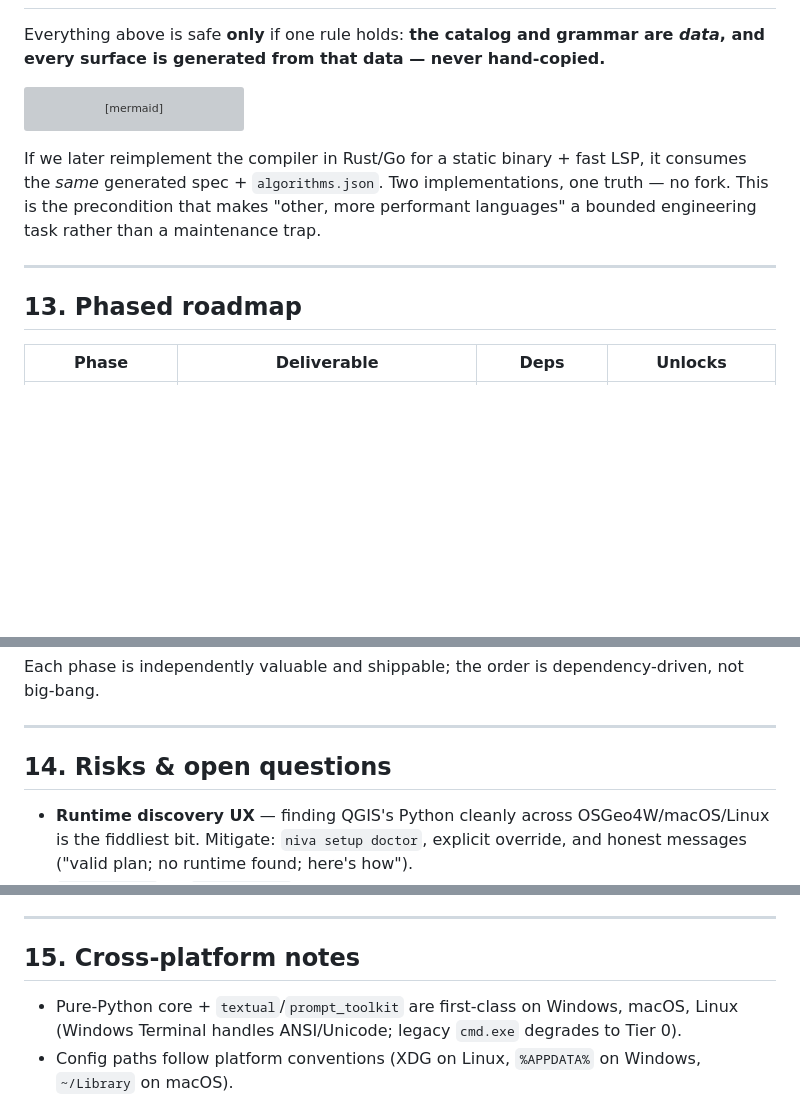
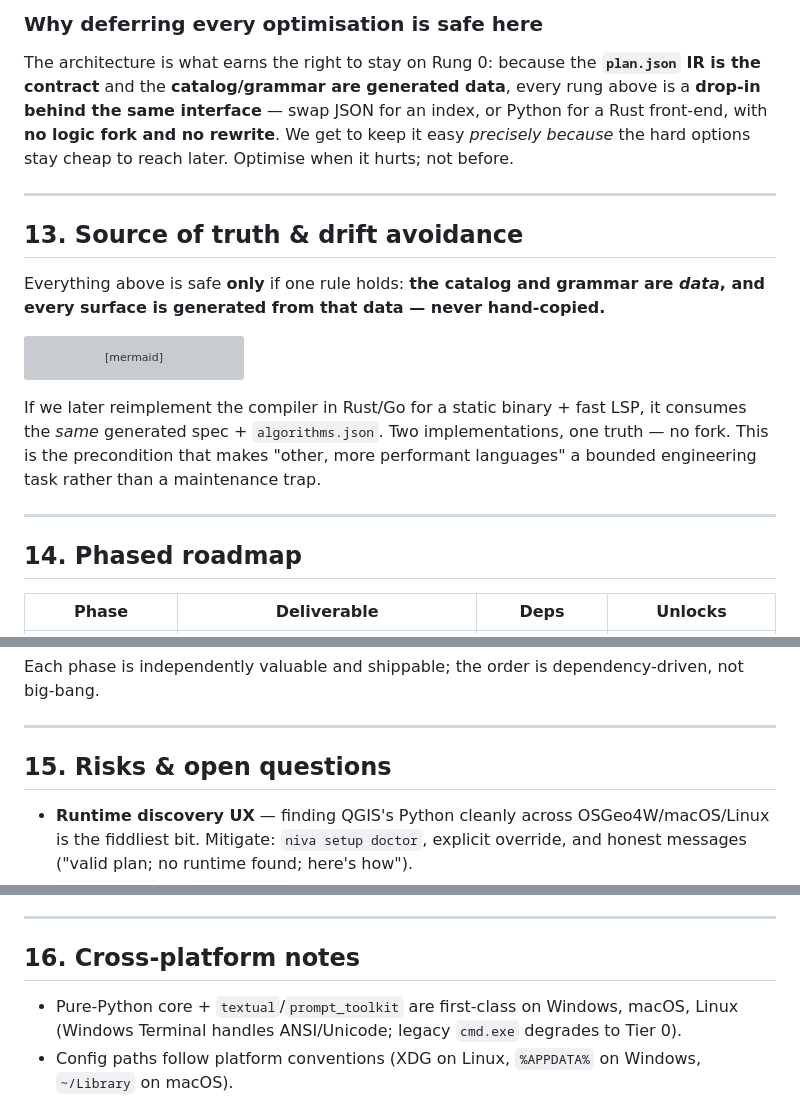
Before and after one commit to johnzastrow/niva, a Markdown page: docs/planning/20-cli-and-tui-architecture.md, 3 parts joined by grey strips. Rendered like a GitHub page; blank space fills up the shorter version; grey boxes are pictures that could not be loaded.

```diff
--- a/docs/planning/20-cli-and-tui-architecture.md
+++ b/docs/planning/20-cli-and-tui-architecture.md
@@ -368,3 +421,14 @@ flowchart LR
+### Why deferring every optimisation is safe here
+
+The architecture is what earns the right to stay on Rung 0: because the **`plan.json` IR is the
+contract** and the **catalog/grammar are generated data**, every rung above is a **drop-in behind the
+same interface** — swap JSON for an index, or Python for a Rust front-end, with **no logic fork and no
+rewrite**. We get to keep it easy *precisely because* the hard options stay cheap to reach later.
+Optimise when it hurts; not before.
+
+---
+
+## 13. Source of truth & drift avoidance
 
 Everything above is safe **only** if one rule holds: **the catalog and grammar are *data*, and every surface is generated from that data — never hand-copied.**
 
@@ -382,7 +446,7 @@ If we later reimplement the compiler in Rust/Go for a static binary + fast LSP,
 
 ---
 
-## 13. Phased roadmap
+## 14. Phased roadmap
 
 | Phase | Deliverable | Deps | Unlocks |
 |---|---|---|---|
@@ -398,7 +462,7 @@ Each phase is independently valuable and shippable; the order is dependency-driv
 
 ---
 
-## 14. Risks & open questions
+## 15. Risks & open questions
 
 - **Runtime discovery UX** — finding QGIS's Python cleanly across OSGeo4W/macOS/Linux is the fiddliest bit. Mitigate: `niva setup doctor`, explicit override, and honest messages ("valid plan; no runtime found; here's how").
 - **`qgis_process` vs `-m niva.exec` fidelity** — decide per-provider; keep both.
@@ -409,7 +473,7 @@ Each phase is independently valuable and shippable; the order is dependency-driv
 
 ---
 
-## 15. Cross-platform notes
+## 16. Cross-platform notes
 
 - Pure-Python core + `textual`/`prompt_toolkit` are first-class on Windows, macOS, Linux (Windows Terminal handles ANSI/Unicode; legacy `cmd.exe` degrades to Tier 0).
 - Config paths follow platform conventions (XDG on Linux, `%APPDATA%` on Windows, `~/Library` on macOS).
```
Also changed, not shown: other parts of docs/planning/20-cli-and-tui-architecture.md (+54 -1 lines).
